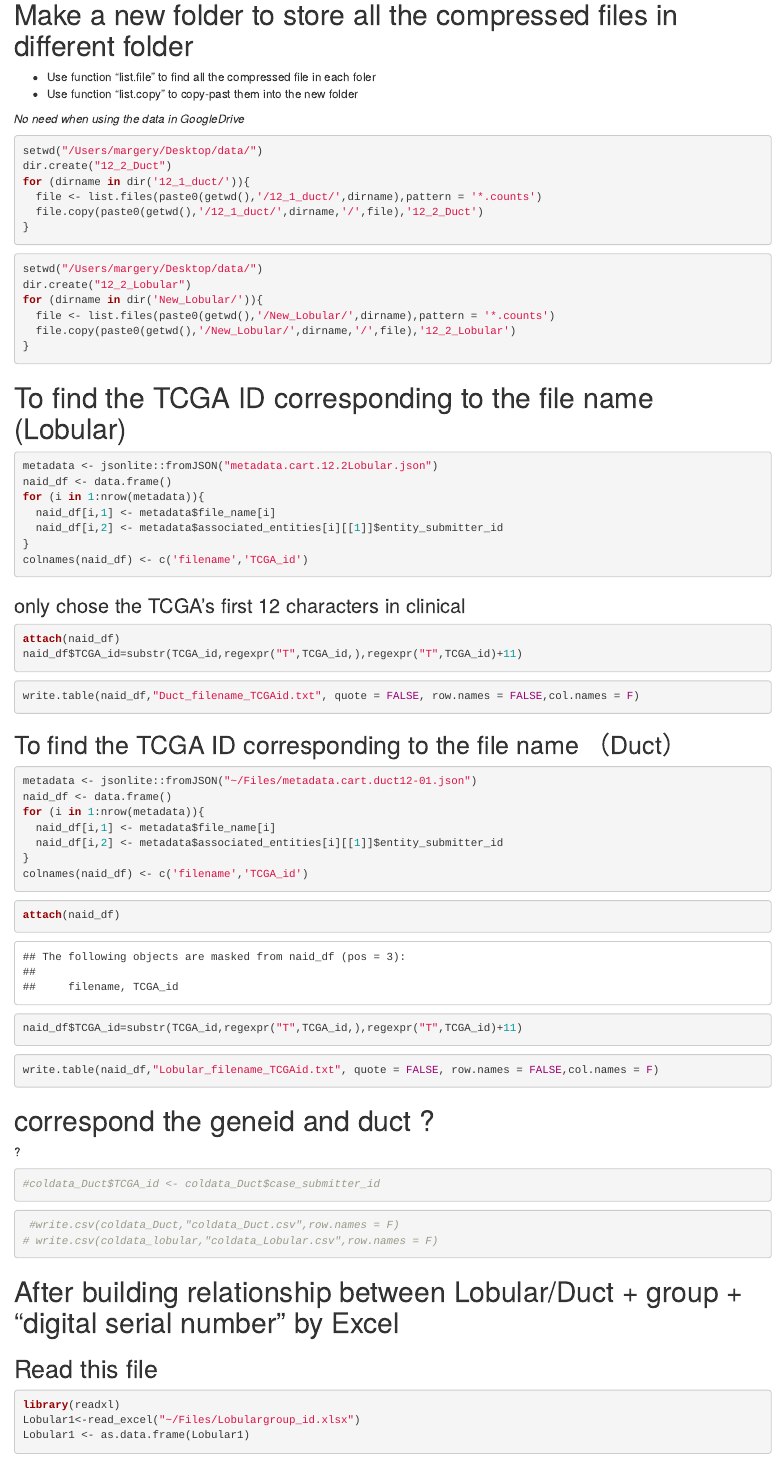
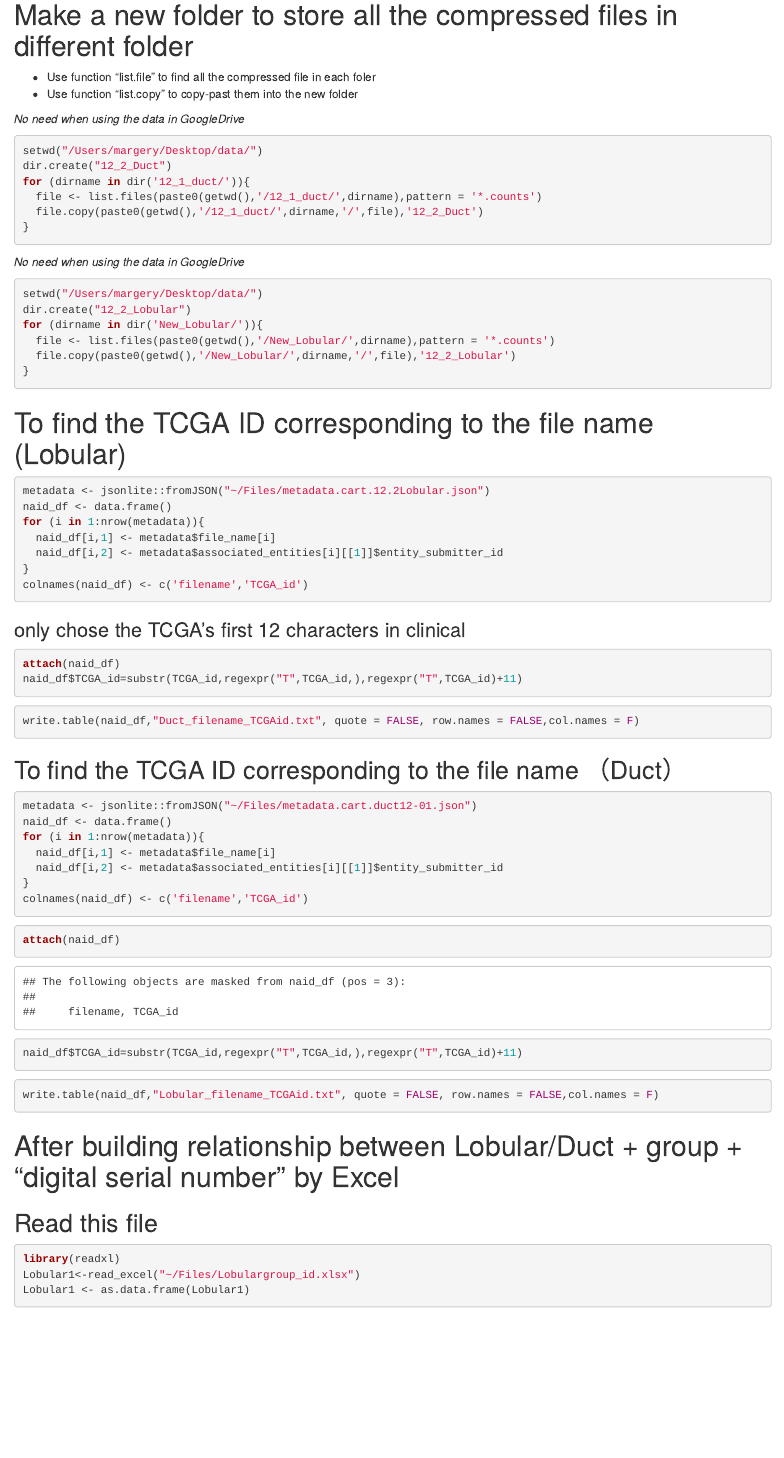
Before and after one commit to Margery0011/510_Final_Project, an R Markdown document (Scripts/Changefilenames.Rmd): the page in a window 1100 px wide, from 440 px down. Rendered offline with R 4.5, knitr and Pandoc, with nearby package versions; common packages that the code uses without loading them are loaded.

Commit message:
Update Changefilenames.Rmd

````diff
--- a/Scripts/Changefilenames.Rmd
+++ b/Scripts/Changefilenames.Rmd
@@ -45,7 +45,7 @@ for (dirname in dir('12_1_duct/')){
   file.copy(paste0(getwd(),'/12_1_duct/',dirname,'/',file),'12_2_Duct')
 }
 ```
-
+*No need when using the data in GoogleDrive*
 
 
 ```{r}
@@ -61,7 +61,7 @@ for (dirname in dir('New_Lobular/')){
 # To find the TCGA ID corresponding to the file name (Lobular)
 
 ```{r}
-metadata <- jsonlite::fromJSON("metadata.cart.12.2Lobular.json")
+metadata <- jsonlite::fromJSON("~/Files/metadata.cart.12.2Lobular.json")
 naid_df <- data.frame()
 for (i in 1:nrow(metadata)){
   naid_df[i,1] <- metadata$file_name[i]
@@ -111,19 +111,6 @@ write.table(naid_df,"Lobular_filename_TCGAid.txt", quote = FALSE, row.names = FA
 
 ```
 
-# correspond the geneid and duct ?
-
-?
-
-```{r}
-#coldata_Duct$TCGA_id <- coldata_Duct$case_submitter_id
-```
-
-```{r}
- #write.csv(coldata_Duct,"coldata_Duct.csv",row.names = F)
-# write.csv(coldata_lobular,"coldata_Lobular.csv",row.names = F)
-```
-
 
 # After building relationship between Lobular/Duct + group + "digital serial number" by Excel
 
````
